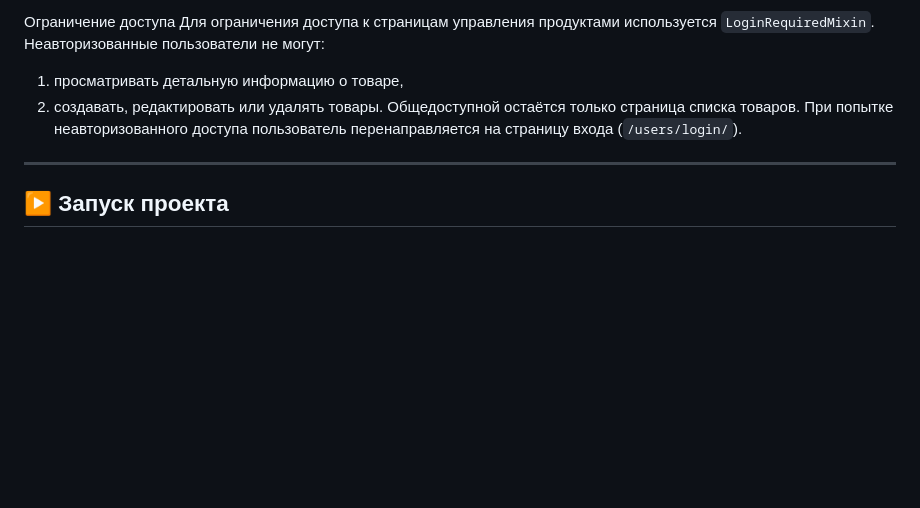
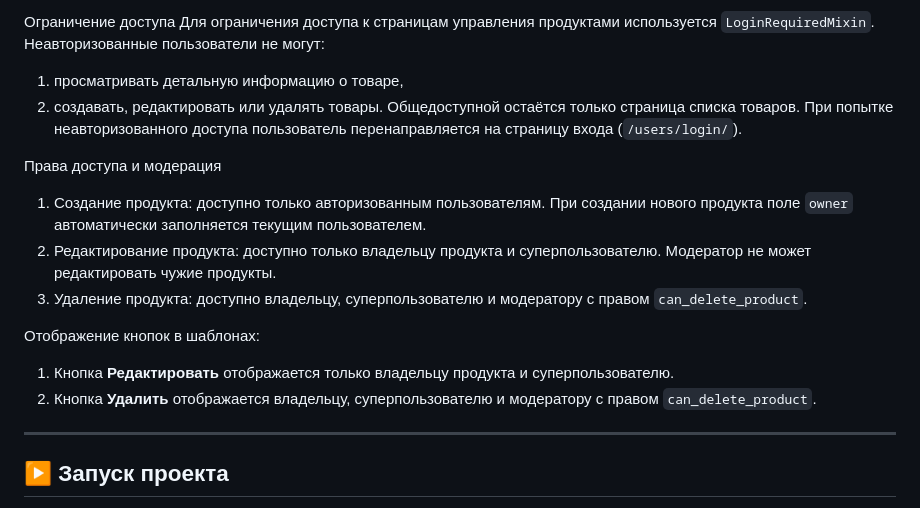
Before and after one commit to ptanch/online_store_pt, a Markdown page: readme.md, the part around the change. Drawn GitHub-style; blank space fills up the shorter version.

Commit message:
добавлена информация о новом функционале: назначение прав доступа разным группам пользователей

```diff
--- a/readme.md
+++ b/readme.md
@@ -110,6 +110,15 @@ online_store_pt/
 Общедоступной остаётся только страница списка товаров.
 При попытке неавторизованного доступа пользователь перенаправляется на страницу входа (`/users/login/`).
 
+Права доступа и модерация
+1) Создание продукта: доступно только авторизованным пользователям. При создании нового продукта поле `owner` автоматически заполняется текущим пользователем.
+2) Редактирование продукта: доступно только владельцу продукта и суперпользователю. Модератор не может редактировать чужие продукты.
+3) Удаление продукта: доступно владельцу, суперпользователю и модератору с правом `can_delete_product`.
+
+Отображение кнопок в шаблонах:
+1) Кнопка **Редактировать** отображается только владельцу продукта и суперпользователю.
+2) Кнопка **Удалить** отображается владельцу, суперпользователю и модератору с правом `can_delete_product`.
+
 ---
 
 ## ▶️ Запуск проекта
```
